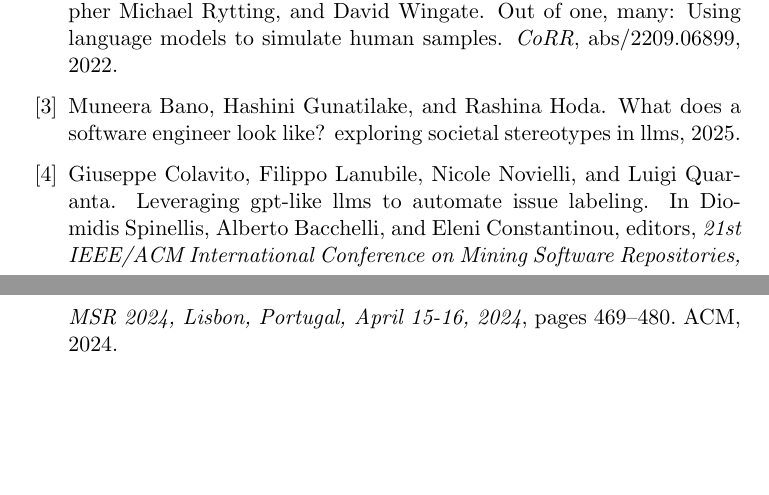
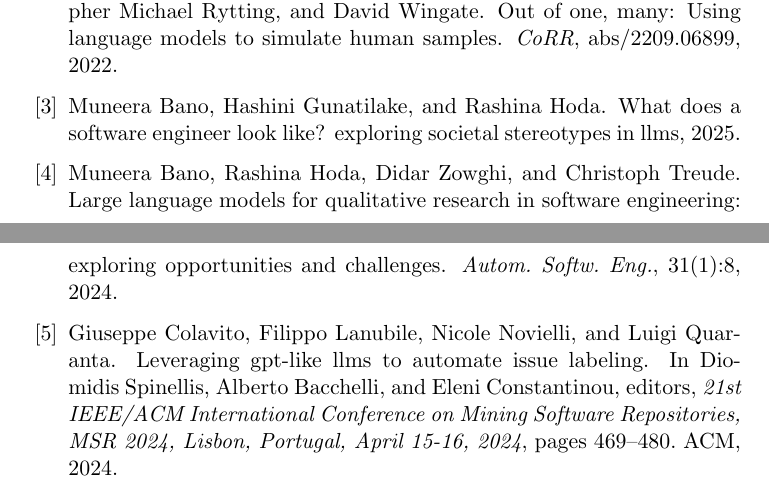
Before and after one commit to se-uhd/llm-guidelines-website, a LaTeX document (study-types/_sources/01_llms-as-tools-for-researchers.tex, which reads literature.bib): two parts of pages 8 and 9 of 11, joined at a grey line, cut so that both start at the same text, the shorter picture padded with empty space. Compiled offline with pdfLaTeX.

Commit message:
Add a reference about LLMs for qualitative research

```diff
--- a/literature.bib
+++ b/literature.bib
@@ -0,0 +8,9 @@
+                  Didar Zowghi and
+                  Christoph Treude},
+  title        = {Large language models for qualitative research in software engineering:
+                  exploring opportunities and challenges},
+  journal      = {Autom. Softw. Eng.},
+  volume       = {31},
+  number       = {1},
+  pages        = {8},
+  year         = {2024},
```
Also changed, not shown: study-types/_sources/01_llms-as-tools-for-researchers.tex (+1 -1 lines), literature.bib (18 more changed lines).
